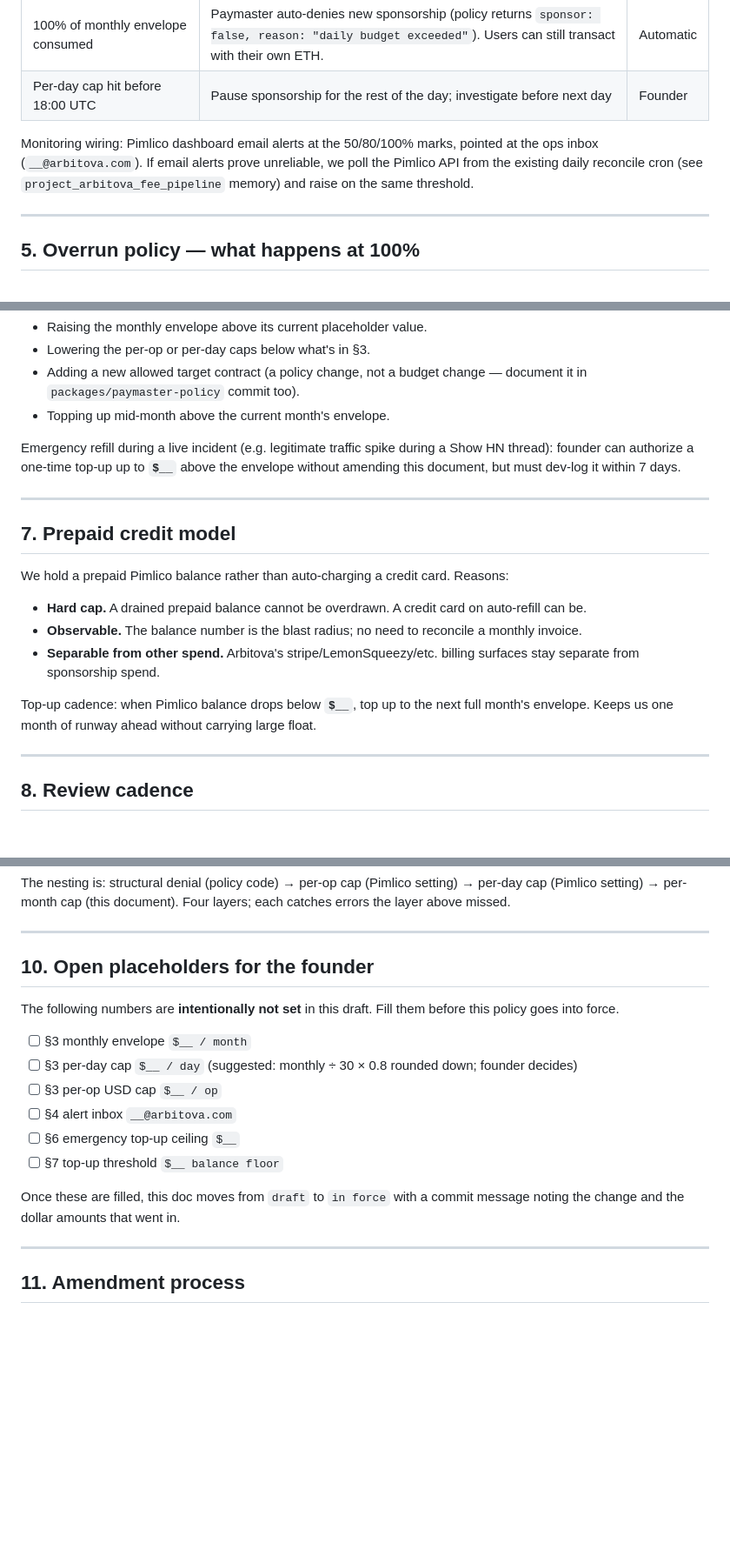
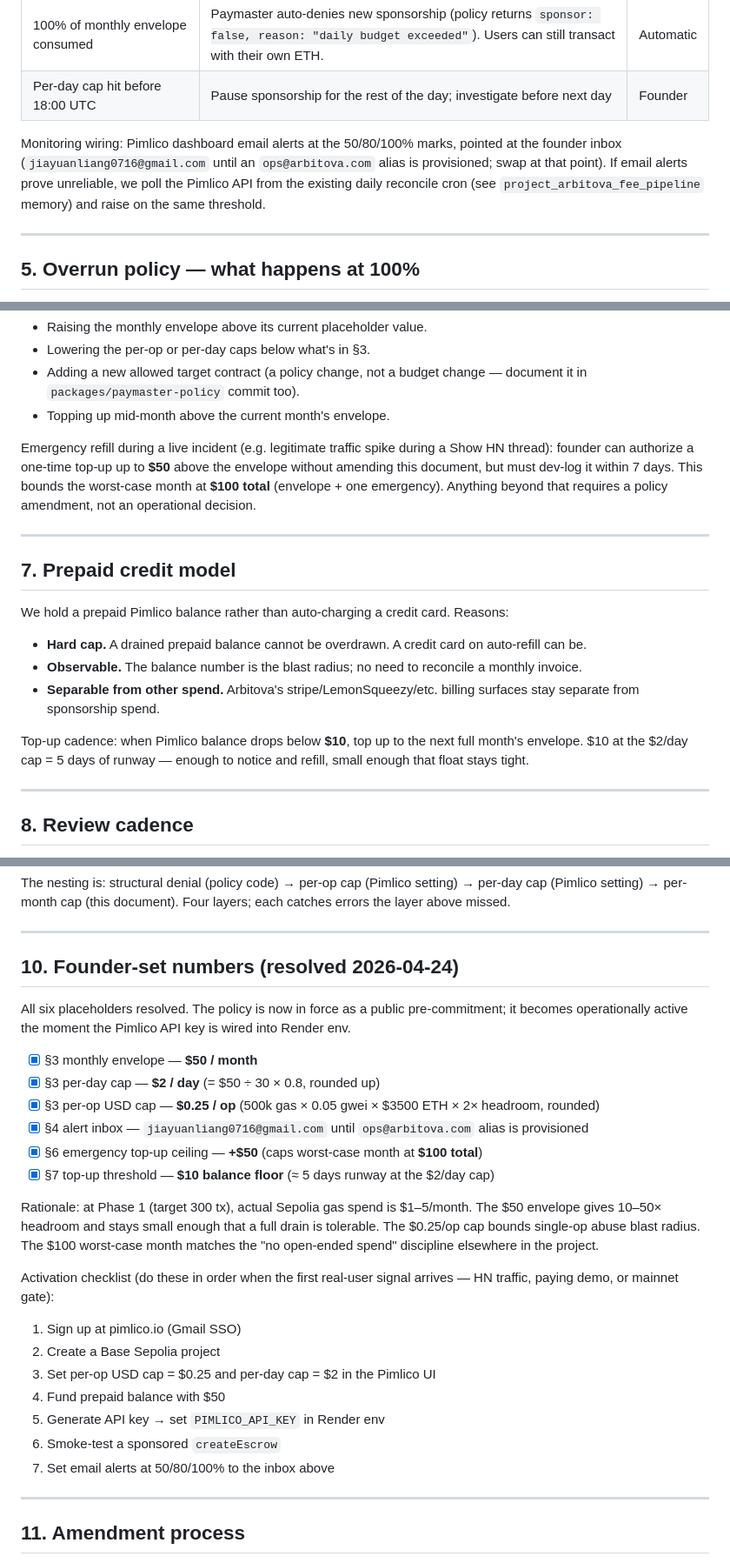
Before and after one commit to jiayuanliang0716-max/Arbitova, a Markdown page: docs/pimlico-budget-policy.md, 3 parts joined by grey strips. Shown at 87% size. Drawn GitHub-style; blank space fills up the shorter version.

Commit message:
docs: Pimlico budget policy in force — $50/mo, $2/day, $0.25/op
Six §10 placeholders resolved:
  envelope          $50/month
  per-day cap       $2/day  (= $50 ÷ 30 × 0.8, rounded)
  per-op USD cap    $0.25   (500k gas × 0.05 gwei × $3500 × 2× headroom)
  alert inbox       jiayuanliang0716@gmail.com (until ops@ alias exists)
  emergency top-up  +$50    (worst-case month $100)
  refill threshold  $10 balance floor (≈5 days runway)

Pimlico account is NOT yet provisioned. The policy is a public
pre-commitment: these six numbers are the ceiling that will apply
the moment PIMLICO_API_KEY is wired into Render env. Activation
checklist added to §10 for when HN / first paying demo / mainnet
gate actually triggers it.

Worst-case spend is bounded at $100/month by this file alone —
consistent with "no open-ended spend" discipline elsewhere.

```diff
--- a/docs/pimlico-budget-policy.md
+++ b/docs/pimlico-budget-policy.md
@@ -92,10 +94,11 @@ alert on:
 | Per-day cap hit before 18:00 UTC | Pause sponsorship for the rest of the day; investigate before next day | Founder |
 
 Monitoring wiring: Pimlico dashboard email alerts at the 50/80/100% marks,
-pointed at the ops inbox (`__@arbitova.com`). If email alerts prove
-unreliable, we poll the Pimlico API from the existing daily reconcile cron
-(see `project_arbitova_fee_pipeline` memory) and raise on the same
-threshold.
+pointed at the founder inbox (`jiayuanliang0716@gmail.com` until an
+`ops@arbitova.com` alias is provisioned; swap at that point). If email
+alerts prove unreliable, we poll the Pimlico API from the existing daily
+reconcile cron (see `project_arbitova_fee_pipeline` memory) and raise on
+the same threshold.
 
 ---
 
@@ -133,8 +136,10 @@ message, dev log entry, or `docs/pimlico-budget-policy.md` amendment):
 
 Emergency refill during a live incident (e.g. legitimate traffic spike
 during a Show HN thread): founder can authorize a one-time top-up up to
-**`$__`** above the envelope without amending this document, but must
-dev-log it within 7 days.
+**$50** above the envelope without amending this document, but must
+dev-log it within 7 days. This bounds the worst-case month at **$100
+total** (envelope + one emergency). Anything beyond that requires a
+policy amendment, not an operational decision.
 
 ---
 
@@ -150,9 +155,10 @@ card. Reasons:
 - **Separable from other spend.** Arbitova's stripe/LemonSqueezy/etc.
   billing surfaces stay separate from sponsorship spend.
 
-Top-up cadence: when Pimlico balance drops below **`$__`**, top up to
-the next full month's envelope. Keeps us one month of runway ahead
-without carrying large float.
+Top-up cadence: when Pimlico balance drops below **$10**, top up to
+the next full month's envelope. $10 at the $2/day cap = 5 days of
+runway — enough to notice and refill, small enough that float stays
+tight.
 
 ---
 
@@ -187,21 +193,39 @@ document). Four layers; each catches errors the layer above missed.
 
 ---
 
-## 10. Open placeholders for the founder
+## 10. Founder-set numbers (resolved 2026-04-24)
 
-The following numbers are **intentionally not set** in this draft. Fill
-them before this policy goes into force.
+All six placeholders resolved. The policy is now in force as a public
+pre-commitment; it becomes operationally active the moment the Pimlico
+API key is wired into Render env.
 
-- [ ] §3 monthly envelope `$__ / month`
-- [ ] §3 per-day cap `$__ / day` (suggested: monthly ÷ 30 × 0.8 rounded
-      down; founder decides)
-- [ ] §3 per-op USD cap `$__ / op`
-- [ ] §4 alert inbox `__@arbitova.com`
-- [ ] §6 emergency top-up ceiling `$__`
-- [ ] §7 top-up threshold `$__ balance floor`
+- [x] §3 monthly envelope — **$50 / month**
+- [x] §3 per-day cap — **$2 / day** (= $50 ÷ 30 × 0.8, rounded up)
+- [x] §3 per-op USD cap — **$0.25 / op** (500k gas × 0.05 gwei × $3500
+      ETH × 2× headroom, rounded)
+- [x] §4 alert inbox — `jiayuanliang0716@gmail.com` until
+      `ops@arbitova.com` alias is provisioned
+- [x] §6 emergency top-up ceiling — **+$50** (caps worst-case month at
+      **$100 total**)
+- [x] §7 top-up threshold — **$10 balance floor** (≈ 5 days runway at
+      the $2/day cap)
 
-Once these are filled, this doc moves from `draft` to `in force` with a
-commit message noting the change and the dollar amounts that went in.
+Rationale: at Phase 1 (target 300 tx), actual Sepolia gas spend is
+$1–5/month. The $50 envelope gives 10–50× headroom and stays small
+enough that a full drain is tolerable. The $0.25/op cap bounds
+single-op abuse blast radius. The $100 worst-case month matches the
+"no open-ended spend" discipline elsewhere in the project.
+
+Activation checklist (do these in order when the first real-user signal
+arrives — HN traffic, paying demo, or mainnet gate):
+
+1. Sign up at pimlico.io (Gmail SSO)
+2. Create a Base Sepolia project
+3. Set per-op USD cap = $0.25 and per-day cap = $2 in the Pimlico UI
+4. Fund prepaid balance with $50
+5. Generate API key → set `PIMLICO_API_KEY` in Render env
+6. Smoke-test a sponsored `createEscrow`
+7. Set email alerts at 50/80/100% to the inbox above
 
 ---
 
```
Also changed, not shown: other parts of docs/pimlico-budget-policy.md (+10 -8 lines).
